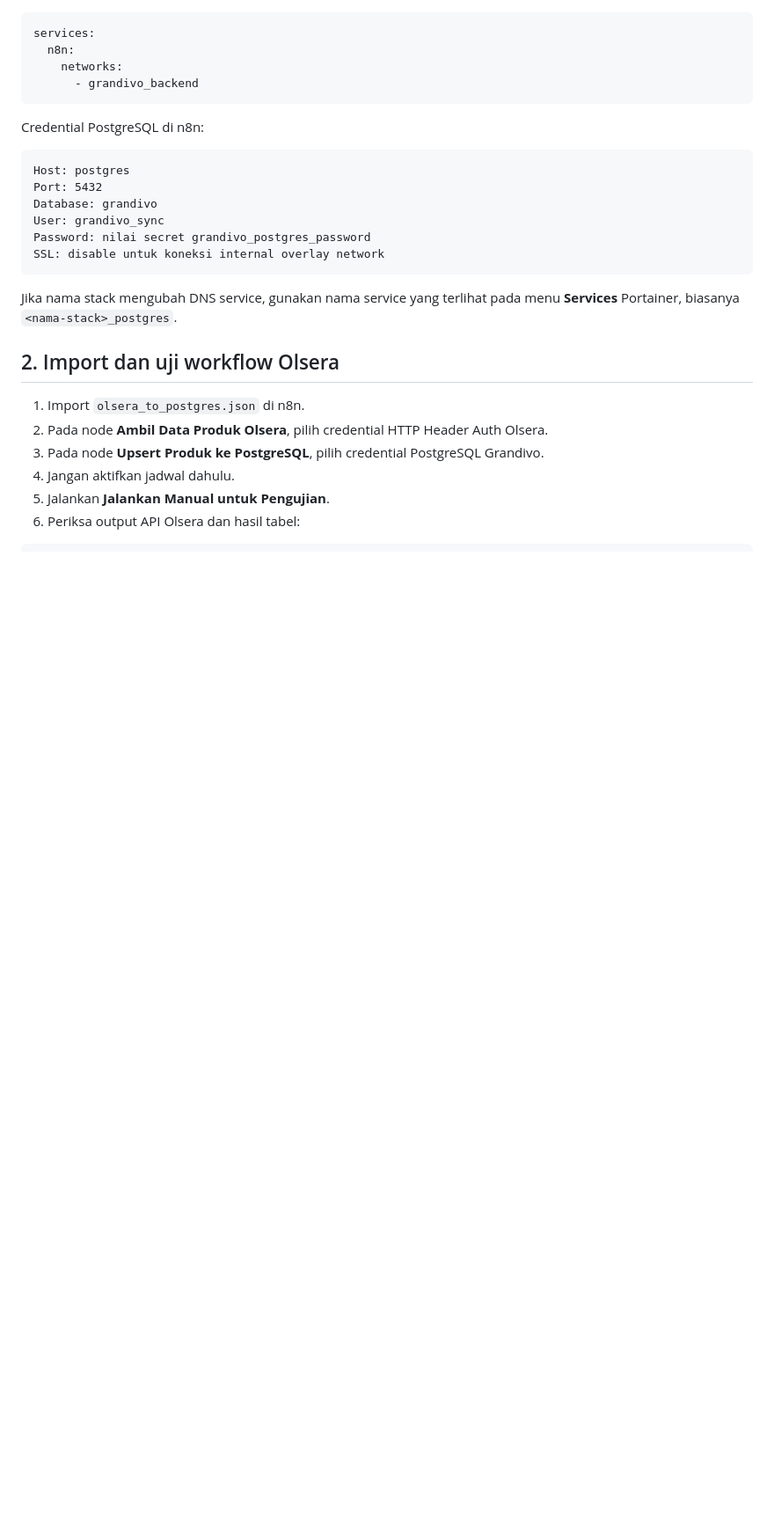
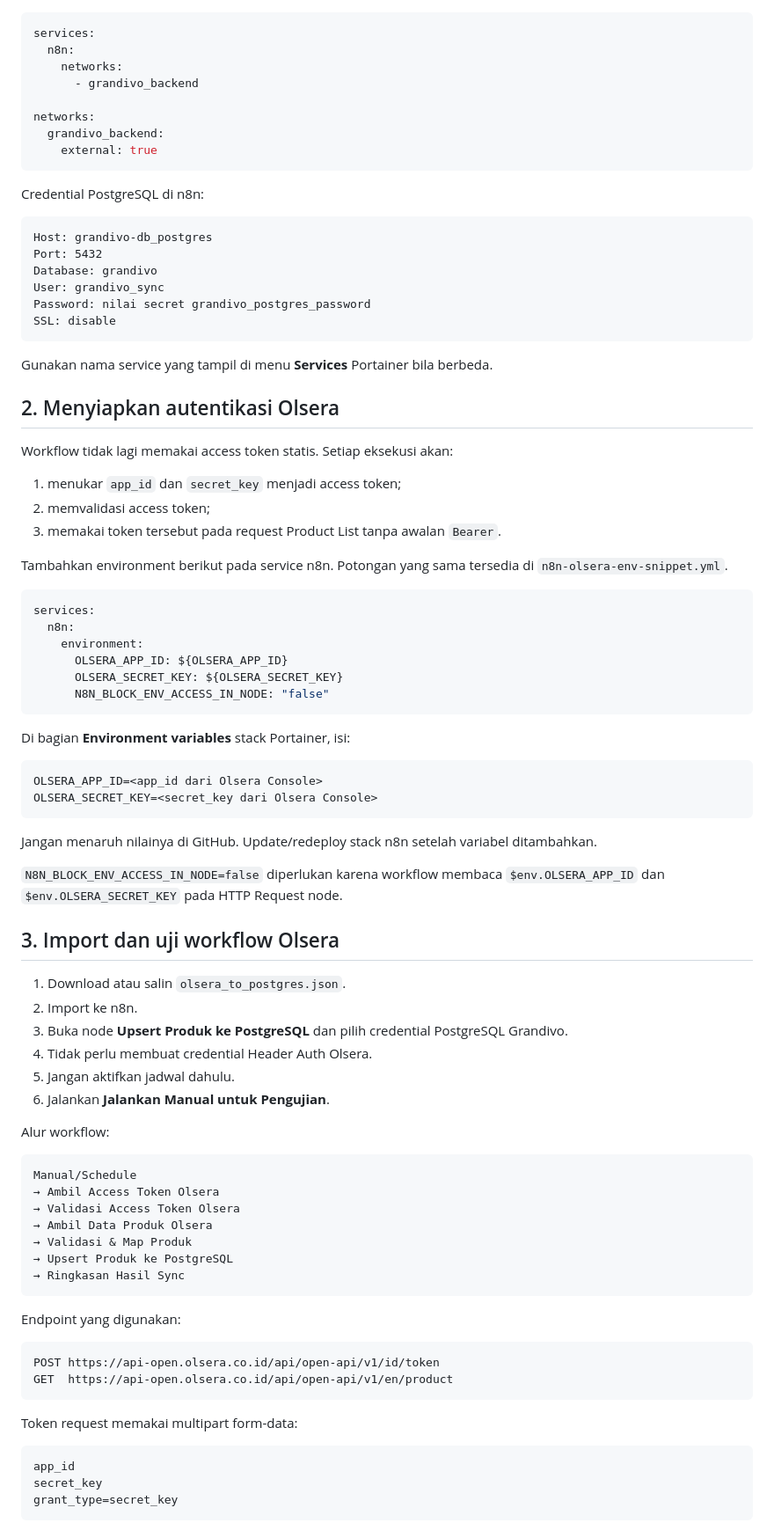
Before and after one commit to naufalnab/grandivo-workflows, a Markdown page: README.md, the part around one of its changes. Shown at 88% size. GitHub-like rendering; blank space fills up the shorter version.

Commit message:
docs: explain automatic Olsera token flow

````diff
--- a/README.md
+++ b/README.md
@@ -94,26 +76,90 @@ services:
   n8n:
     networks:
       - grandivo_backend
+
+networks:
+  grandivo_backend:
+    external: true
 ```
 
 Credential PostgreSQL di n8n:
 
 ```text
-Host: postgres
+Host: grandivo-db_postgres
 Port: 5432
 Database: grandivo
 User: grandivo_sync
 Password: nilai secret grandivo_postgres_password
-SSL: disable untuk koneksi internal overlay network
+SSL: disable
 ```
 
-Jika nama stack mengubah DNS service, gunakan nama service yang terlihat pada menu **Services** Portainer, biasanya `<nama-stack>_postgres`.
+Gunakan nama service yang tampil di menu **Services** Portainer bila berbeda.
 
-## 2. Import dan uji workflow Olsera
+## 2. Menyiapkan autentikasi Olsera
 
-1. Import `olsera_to_postgres.json` di n8n.
-2. Pada node **Ambil Data Produk Olsera**, pilih credential HTTP Header Auth Olsera.
-3. Pada node **Upsert Produk ke PostgreSQL**, pilih credential PostgreSQL Grandivo.
-4. Jangan aktifkan jadwal dahulu.
-5. Jalankan **Jalankan Manual untuk Pengujian**.
-6. Periksa output API Olsera dan hasil tabel:
+Workflow tidak lagi memakai access token statis. Setiap eksekusi akan:
+
+1. menukar `app_id` dan `secret_key` menjadi access token;
+2. memvalidasi access token;
+3. memakai token tersebut pada request Product List tanpa awalan `Bearer`.
+
+Tambahkan environment berikut pada service n8n. Potongan yang sama tersedia di
+`n8n-olsera-env-snippet.yml`.
+
+```yaml
+services:
+  n8n:
+    environment:
+      OLSERA_APP_ID: ${OLSERA_APP_ID}
+      OLSERA_SECRET_KEY: ${OLSERA_SECRET_KEY}
+      N8N_BLOCK_ENV_ACCESS_IN_NODE: "false"
+```
+
+Di bagian **Environment variables** stack Portainer, isi:
+
+```text
+OLSERA_APP_ID=<app_id dari Olsera Console>
+OLSERA_SECRET_KEY=<secret_key dari Olsera Console>
+```
+
+Jangan menaruh nilainya di GitHub. Update/redeploy stack n8n setelah variabel ditambahkan.
+
+`N8N_BLOCK_ENV_ACCESS_IN_NODE=false` diperlukan karena workflow membaca
+`$env.OLSERA_APP_ID` dan `$env.OLSERA_SECRET_KEY` pada HTTP Request node.
+
+## 3. Import dan uji workflow Olsera
+
+1. Download atau salin `olsera_to_postgres.json`.
+2. Import ke n8n.
+3. Buka node **Upsert Produk ke PostgreSQL** dan pilih credential PostgreSQL Grandivo.
+4. Tidak perlu membuat credential Header Auth Olsera.
+5. Jangan aktifkan jadwal dahulu.
+6. Jalankan **Jalankan Manual untuk Pengujian**.
+
+Alur workflow:
+
+```text
+Manual/Schedule
+→ Ambil Access Token Olsera
+→ Validasi Access Token Olsera
+→ Ambil Data Produk Olsera
+→ Validasi & Map Produk
+→ Upsert Produk ke PostgreSQL
+→ Ringkasan Hasil Sync
+```
+
+Endpoint yang digunakan:
+
+```text
+POST https://api-open.olsera.co.id/api/open-api/v1/id/token
+GET  https://api-open.olsera.co.id/api/open-api/v1/en/product
+```
+
+Token request memakai multipart form-data:
+
+```text
+app_id
+secret_key
+grant_type=secret_key
+```
+
````
Also changed, not shown: other parts of README.md (+45 -58 lines).
